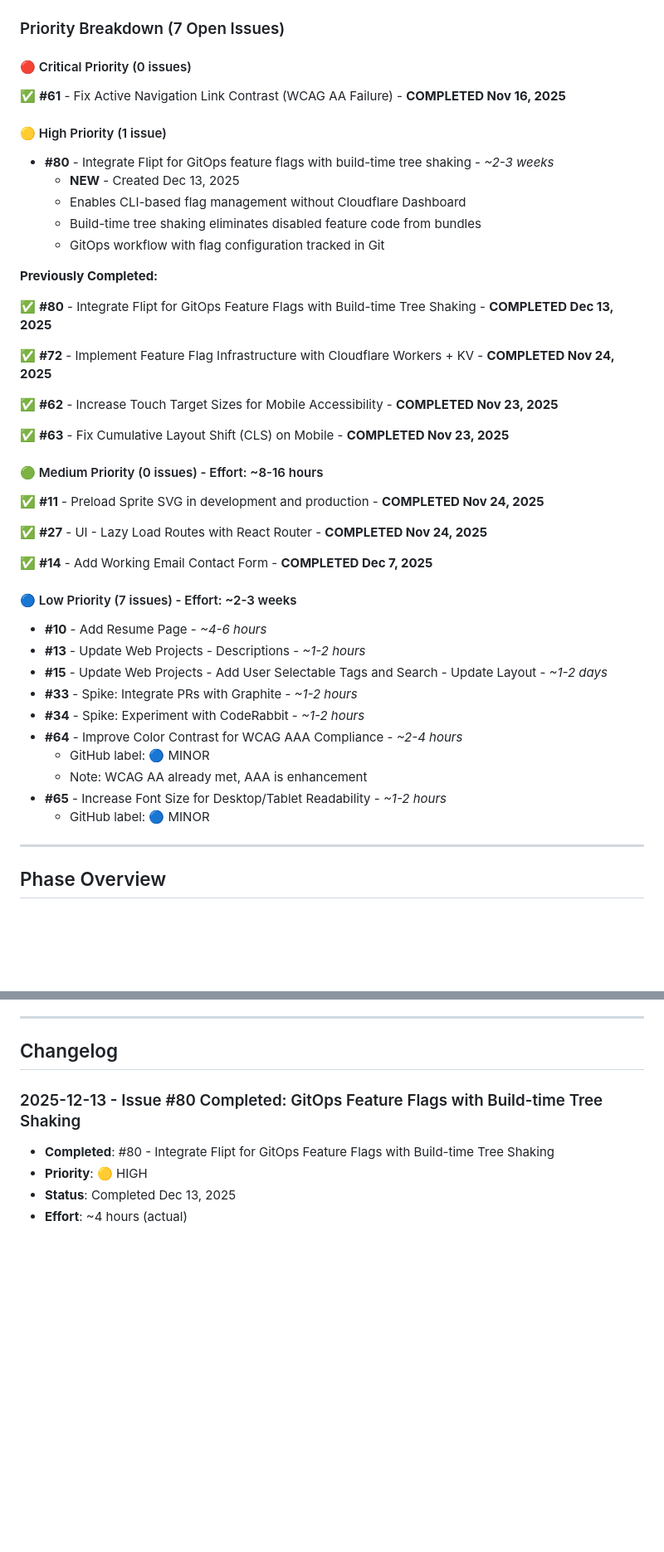
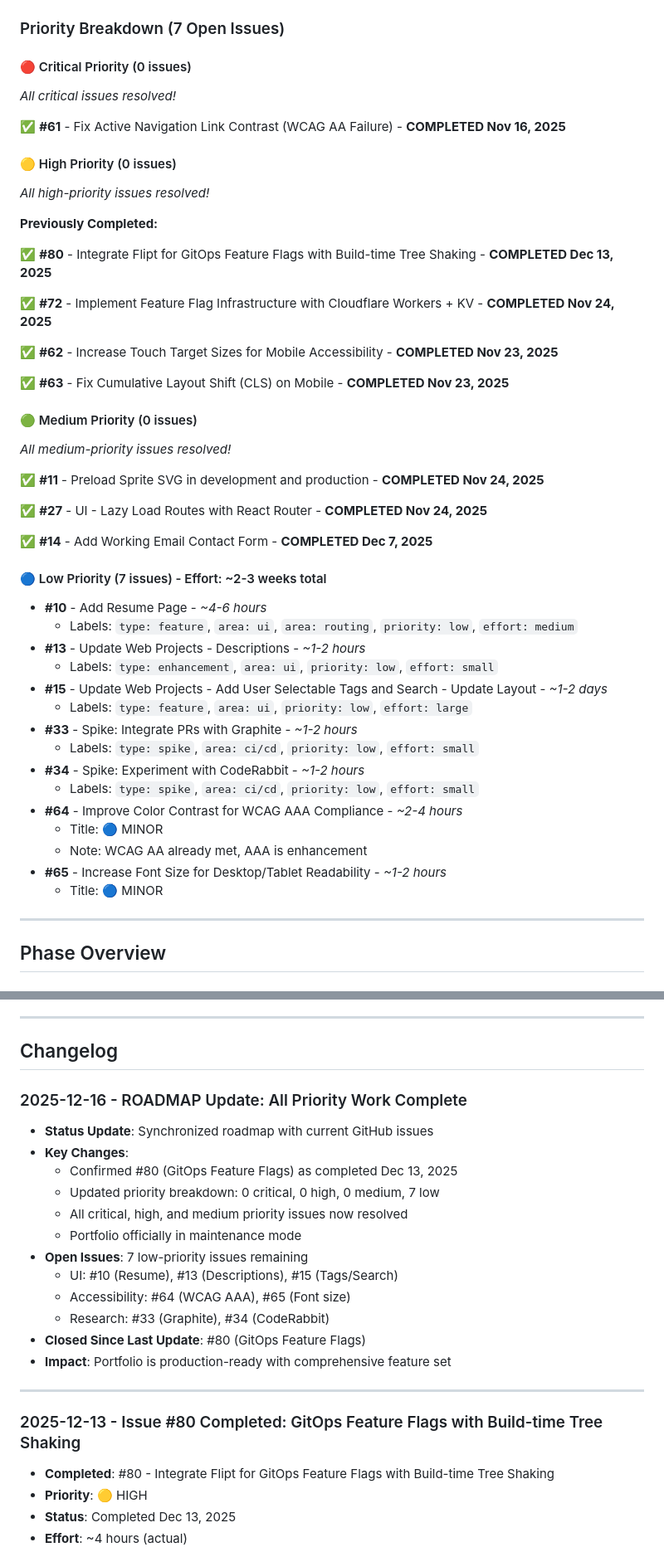
Before and after one commit to taearls/portfolio, a Markdown page: ROADMAP.md, 2 parts joined by grey strips. Shown at 83% size. Rendered like a GitHub page; blank space fills up the shorter version.

```diff
--- a/ROADMAP.md
+++ b/ROADMAP.md
@@ -25,15 +25,13 @@ This roadmap outlines the development plan for Tyler Earls' portfolio website, f
 
 #### 🔴 Critical Priority (0 issues)
 
+_All critical issues resolved!_
+
 ✅ **#61** - Fix Active Navigation Link Contrast (WCAG AA Failure) - **COMPLETED Nov 16, 2025**
 
-#### 🟡 High Priority (1 issue)
+#### 🟡 High Priority (0 issues)
 
-- **#80** - Integrate Flipt for GitOps feature flags with build-time tree shaking - _~2-3 weeks_
-  - **NEW** - Created Dec 13, 2025
-  - Enables CLI-based flag management without Cloudflare Dashboard
-  - Build-time tree shaking eliminates disabled feature code from bundles
-  - GitOps workflow with flag configuration tracked in Git
+_All high-priority issues resolved!_
 
 **Previously Completed:**
 
@@ -45,7 +43,9 @@ This roadmap outlines the development plan for Tyler Earls' portfolio website, f
 
 ✅ **#63** - Fix Cumulative Layout Shift (CLS) on Mobile - **COMPLETED Nov 23, 2025**
 
-#### 🟢 Medium Priority (0 issues) - Effort: ~8-16 hours
+#### 🟢 Medium Priority (0 issues)
+
+_All medium-priority issues resolved!_
 
 ✅ **#11** - Preload Sprite SVG in development and production - **COMPLETED Nov 24, 2025**
 
@@ -53,18 +53,23 @@ This roadmap outlines the development plan for Tyler Earls' portfolio website, f
 
 ✅ **#14** - Add Working Email Contact Form - **COMPLETED Dec 7, 2025**
 
-#### 🔵 Low Priority (7 issues) - Effort: ~2-3 weeks
+#### 🔵 Low Priority (7 issues) - Effort: ~2-3 weeks total
 
 - **#10** - Add Resume Page - _~4-6 hours_
+  - Labels: `type: feature`, `area: ui`, `area: routing`, `priority: low`, `effort: medium`
 - **#13** - Update Web Projects - Descriptions - _~1-2 hours_
+  - Labels: `type: enhancement`, `area: ui`, `priority: low`, `effort: small`
 - **#15** - Update Web Projects - Add User Selectable Tags and Search - Update Layout - _~1-2 days_
+  - Labels: `type: feature`, `area: ui`, `priority: low`, `effort: large`
 - **#33** - Spike: Integrate PRs with Graphite - _~1-2 hours_
+  - Labels: `type: spike`, `area: ci/cd`, `priority: low`, `effort: small`
 - **#34** - Spike: Experiment with CodeRabbit - _~1-2 hours_
+  - Labels: `type: spike`, `area: ci/cd`, `priority: low`, `effort: small`
 - **#64** - Improve Color Contrast for WCAG AAA Compliance - _~2-4 hours_
-  - GitHub label: 🔵 MINOR
+  - Title: 🔵 MINOR
   - Note: WCAG AA already met, AAA is enhancement
 - **#65** - Increase Font Size for Desktop/Tablet Readability - _~1-2 hours_
-  - GitHub label: 🔵 MINOR
+  - Title: 🔵 MINOR
 
 ---
 
@@ -520,6 +519,23 @@ _None - All prerequisites for #43 are complete. Ready to implement._
 ---
 
 ## Changelog
+
+### 2025-12-16 - ROADMAP Update: All Priority Work Complete
+
+- **Status Update**: Synchronized roadmap with current GitHub issues
+- **Key Changes**:
+  - Confirmed #80 (GitOps Feature Flags) as completed Dec 13, 2025
+  - Updated priority breakdown: 0 critical, 0 high, 0 medium, 7 low
+  - All critical, high, and medium priority issues now resolved
+  - Portfolio officially in maintenance mode
+- **Open Issues**: 7 low-priority issues remaining
+  - UI: #10 (Resume), #13 (Descriptions), #15 (Tags/Search)
+  - Accessibility: #64 (WCAG AAA), #65 (Font size)
+  - Research: #33 (Graphite), #34 (CodeRabbit)
+- **Closed Since Last Update**: #80 (GitOps Feature Flags)
+- **Impact**: Portfolio is production-ready with comprehensive feature set
+
+---
 
 ### 2025-12-13 - Issue #80 Completed: GitOps Feature Flags with Build-time Tree Shaking
 
```
Also changed, not shown: other parts of ROADMAP.md (+36 -42 lines).
